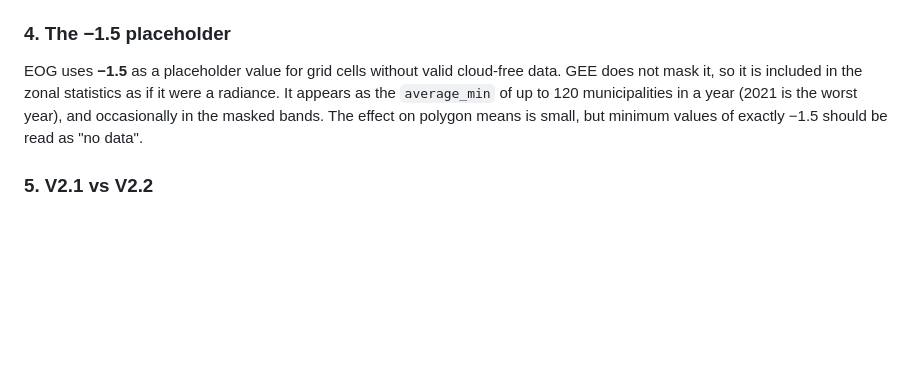
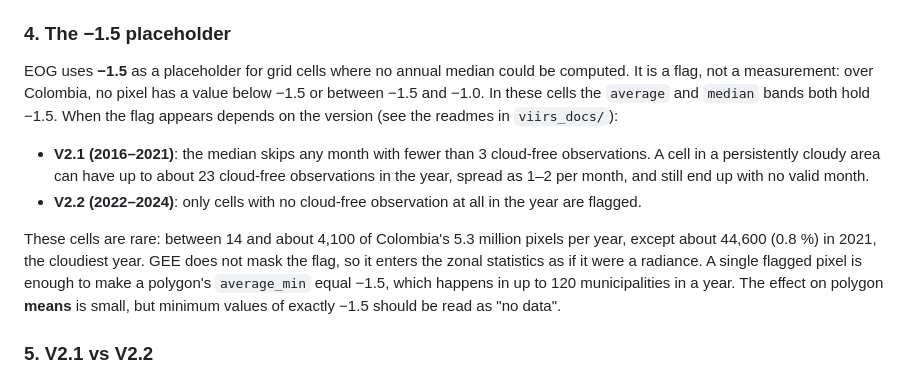
Before and after one commit to gregmaya/viirs_colombia, a Markdown page: README.md, the part around the change. Rendered like a GitHub page; blank space fills up the shorter version.

Commit message:
Readme updates on -1.5 placeholder

```diff
--- a/README.md
+++ b/README.md
@@ -125,7 +125,12 @@ After the calibration change, the unmasked background of unlit land stays **abov
 
 ### 4. The −1.5 placeholder
 
-EOG uses **−1.5** as a placeholder value for grid cells without valid cloud-free data. GEE does not mask it, so it is included in the zonal statistics as if it were a radiance. It appears as the `average_min` of up to 120 municipalities in a year (2021 is the worst year), and occasionally in the masked bands. The effect on polygon means is small, but minimum values of exactly −1.5 should be read as "no data".
+EOG uses **−1.5** as a placeholder for grid cells where no annual median could be computed. It is a flag, not a measurement: over Colombia, no pixel has a value below −1.5 or between −1.5 and −1.0. In these cells the `average` and `median` bands both hold −1.5. When the flag appears depends on the version (see the readmes in `viirs_docs/`):
+
+- **V2.1 (2016–2021)**: the median skips any month with fewer than 3 cloud-free observations. A cell in a persistently cloudy area can have up to about 23 cloud-free observations in the year, spread as 1–2 per month, and still end up with no valid month.
+- **V2.2 (2022–2024)**: only cells with no cloud-free observation at all in the year are flagged.
+
+These cells are rare: between 14 and about 4,100 of Colombia's 5.3 million pixels per year, except about 44,600 (0.8 %) in 2021, the cloudiest year. GEE does not mask the flag, so it enters the zonal statistics as if it were a radiance. A single flagged pixel is enough to make a polygon's `average_min` equal −1.5, which happens in up to 120 municipalities in a year. The effect on polygon **means** is small, but minimum values of exactly −1.5 should be read as "no data".
 
 ### 5. V2.1 vs V2.2
 
```
